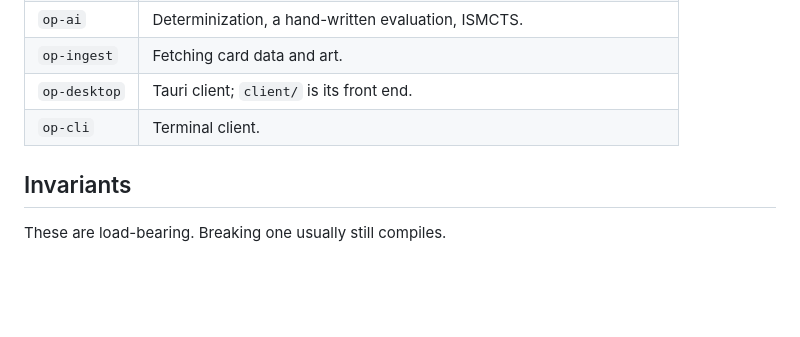
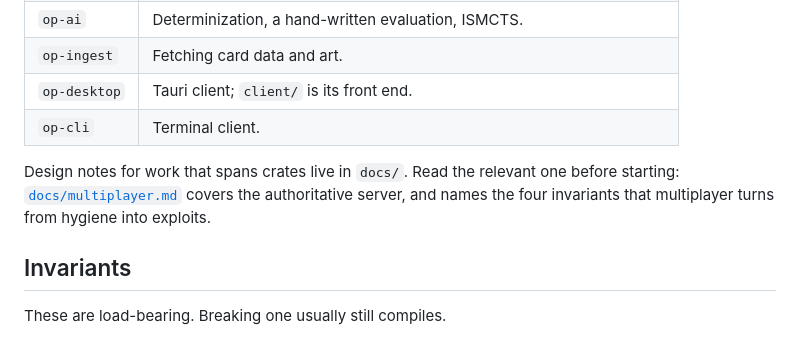
Before and after one commit to mcsantiago/rusty-d-luffy, a Markdown page: AGENTS.md, the part around the change. GitHub-like rendering; blank space fills up the shorter version.

```diff
--- a/AGENTS.md
+++ b/AGENTS.md
@@ -44,6 +44,11 @@ cargo run -p op-ingest --bin op-fetch -- --data-dir data --packs ST-01 ST-02 ST-
 | `op-ingest` | Fetching card data and art. |
 | `op-desktop` | Tauri client; `client/` is its front end. |
 | `op-cli` | Terminal client. |
+
+Design notes for work that spans crates live in `docs/`. Read the relevant one
+before starting: [`docs/multiplayer.md`](docs/multiplayer.md) covers the
+authoritative server, and names the four invariants that multiplayer turns from
+hygiene into exploits.
 
 ## Invariants
 
```
Also changed, not shown: README.md (+2 -1 lines), docs/multiplayer.md (+7 -0 lines).
